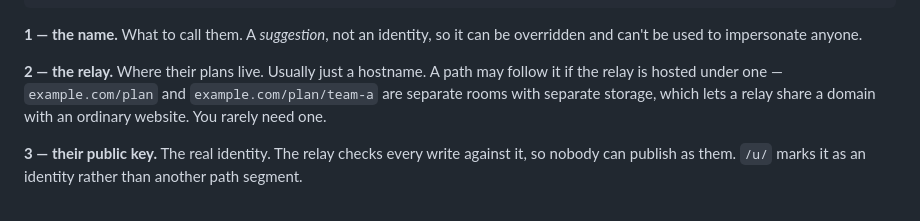
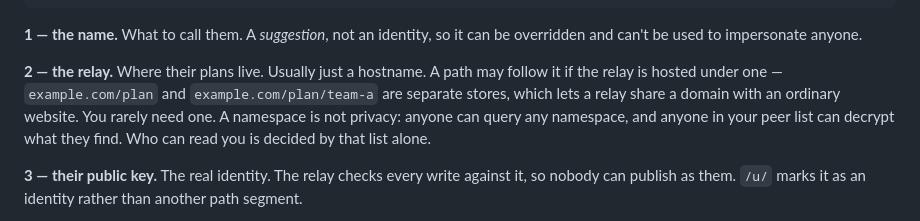
Before and after one commit to jhnhnsn/robofinger, a Markdown page: README.md, the part around the change. Drawn GitHub-style.

```diff
--- a/README.md
+++ b/README.md
@@ -211,8 +211,10 @@ be overridden and can't be used to impersonate anyone.
 
 **2 — the relay.** Where their plans live. Usually just a hostname. A path may
 follow it if the relay is hosted under one — `example.com/plan` and
-`example.com/plan/team-a` are separate rooms with separate storage, which lets
-a relay share a domain with an ordinary website. You rarely need one.
+`example.com/plan/team-a` are separate stores, which lets a relay share a
+domain with an ordinary website. You rarely need one. A namespace is not
+privacy: anyone can query any namespace, and anyone in your peer list can
+decrypt what they find. Who can read you is decided by that list alone.
 
 **3 — their public key.** The real identity. The relay checks every write
 against it, so nobody can publish as them. `/u/` marks it as an identity rather
```
Also changed, not shown: docs/REFERENCE.md (+6 -2 lines).
